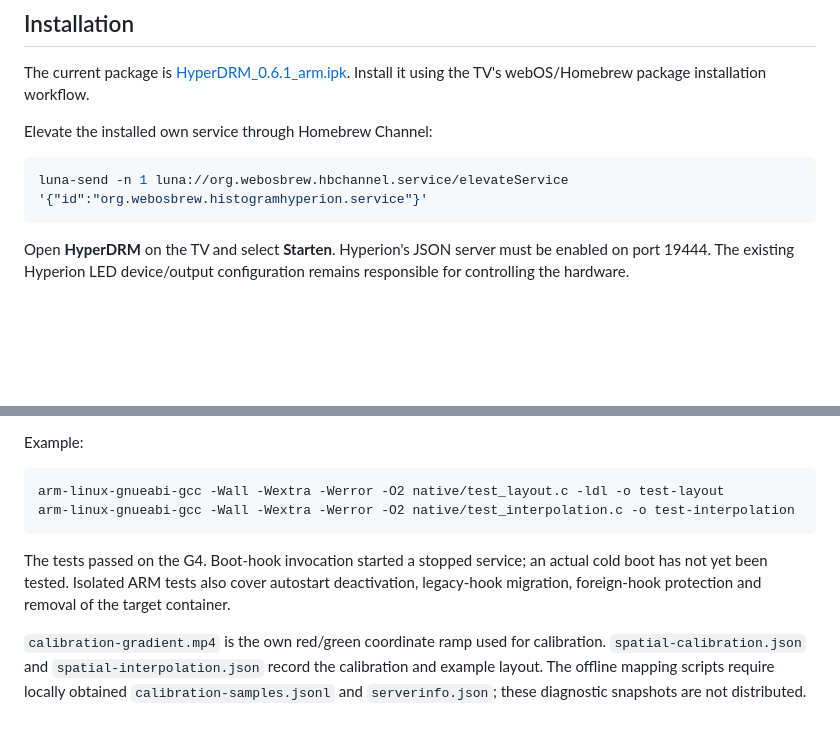
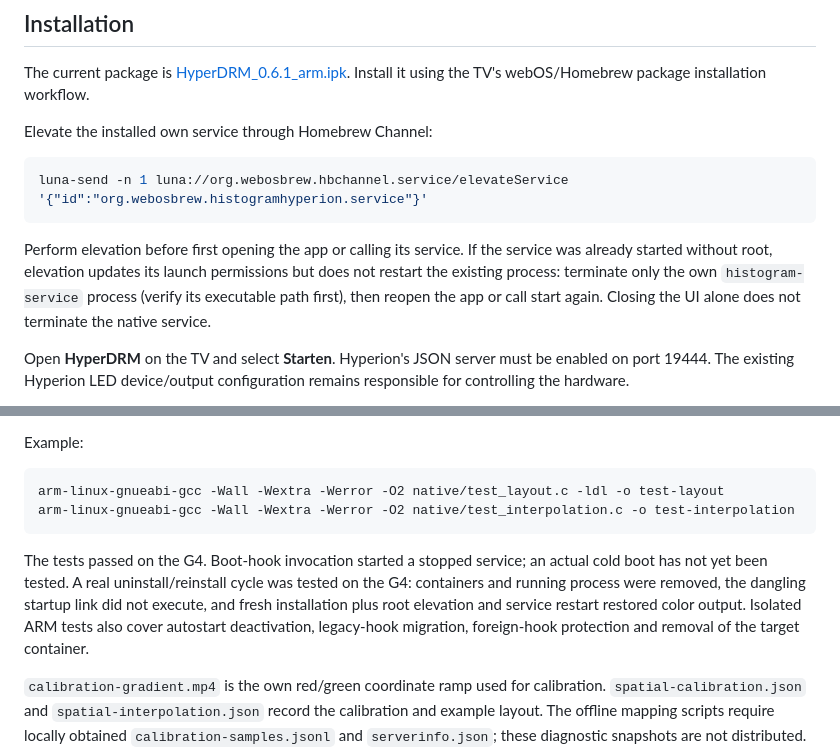
Before and after one commit to omersiar/HyperDRM, a Markdown page: README.md, 2 parts joined by grey strips. Drawn GitHub-style; blank space fills up the shorter version.

Commit message:
Document real uninstall and fresh installation tests

````diff
--- a/README.md
+++ b/README.md
@@ -32,6 +32,8 @@ Elevate the installed own service through Homebrew Channel:
 ```sh
 luna-send -n 1 luna://org.webosbrew.hbchannel.service/elevateService '{"id":"org.webosbrew.histogramhyperion.service"}'
 ```
+
+Perform elevation before first opening the app or calling its service. If the service was already started without root, elevation updates its launch permissions but does not restart the existing process: terminate only the own `histogram-service` process (verify its executable path first), then reopen the app or call start again. Closing the UI alone does not terminate the native service.
 
 Open **HyperDRM** on the TV and select **Starten**. Hyperion's JSON server must be enabled on port 19444. The existing Hyperion LED device/output configuration remains responsible for controlling the hardware.
 
@@ -68,7 +70,7 @@ arm-linux-gnueabi-gcc -Wall -Wextra -Werror -O2 native/test_layout.c -ldl -o tes
 arm-linux-gnueabi-gcc -Wall -Wextra -Werror -O2 native/test_interpolation.c -o test-interpolation
 ```
 
-The tests passed on the G4. Boot-hook invocation started a stopped service; an actual cold boot has not yet been tested. Isolated ARM tests also cover autostart deactivation, legacy-hook migration, foreign-hook protection and removal of the target container.
+The tests passed on the G4. Boot-hook invocation started a stopped service; an actual cold boot has not yet been tested. A real uninstall/reinstall cycle was tested on the G4: containers and running process were removed, the dangling startup link did not execute, and fresh installation plus root elevation and service restart restored color output. Isolated ARM tests also cover autostart deactivation, legacy-hook migration, foreign-hook protection and removal of the target container.
 
 `calibration-gradient.mp4` is the own red/green coordinate ramp used for calibration. `spatial-calibration.json` and `spatial-interpolation.json` record the calibration and example layout. The offline mapping scripts require locally obtained `calibration-samples.jsonl` and `serverinfo.json`; these diagnostic snapshots are not distributed. Runtime mapping is implemented in `native/layout.h` and reads the actual Hyperion layout.
 
````
Also changed, not shown: docs/publishing-review.md (+14 -1 lines).
